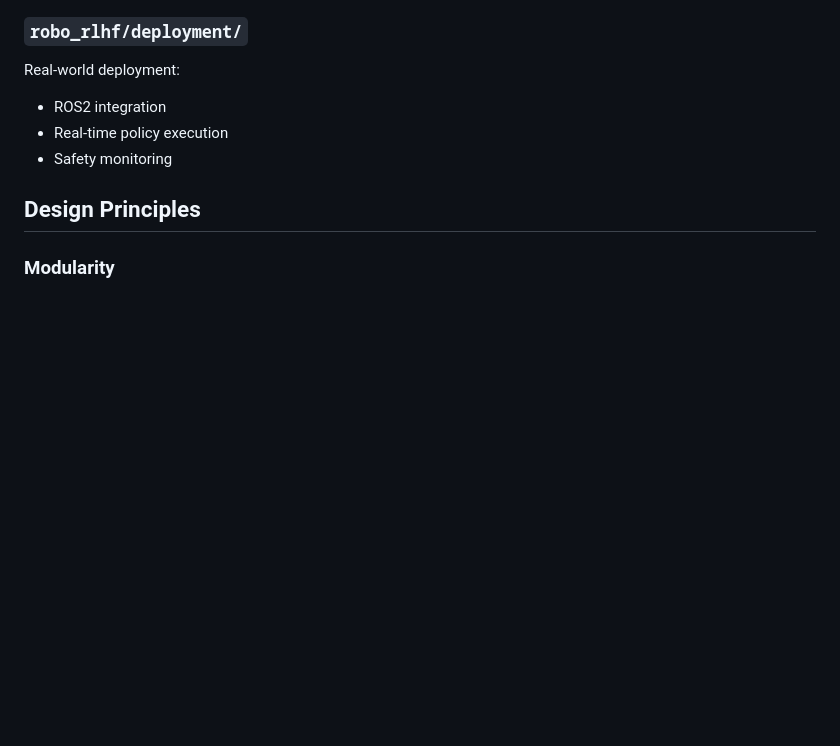
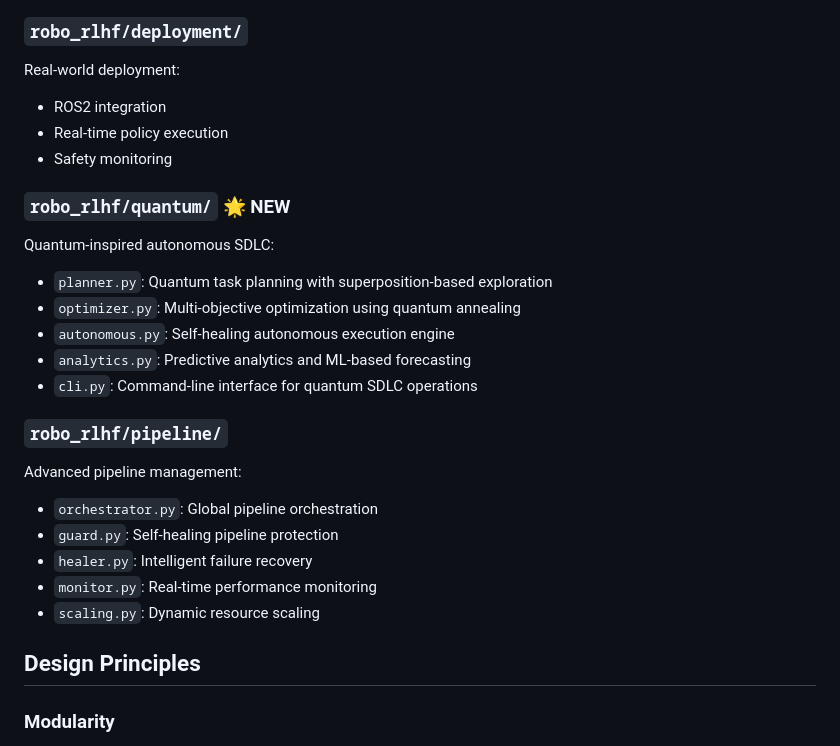
Before and after one commit to danieleschmidt/robo-rlhf-multimodal, a Markdown page: docs/ARCHITECTURE.md, the part around one of its changes. GitHub-like rendering; blank space fills up the shorter version.

```diff
--- a/docs/ARCHITECTURE.md
+++ b/docs/ARCHITECTURE.md
@@ -92,6 +117,22 @@ Real-world deployment:
 - ROS2 integration
 - Real-time policy execution
 - Safety monitoring
+
+### `robo_rlhf/quantum/` 🌟 NEW
+Quantum-inspired autonomous SDLC:
+- `planner.py`: Quantum task planning with superposition-based exploration
+- `optimizer.py`: Multi-objective optimization using quantum annealing
+- `autonomous.py`: Self-healing autonomous execution engine
+- `analytics.py`: Predictive analytics and ML-based forecasting
+- `cli.py`: Command-line interface for quantum SDLC operations
+
+### `robo_rlhf/pipeline/`
+Advanced pipeline management:
+- `orchestrator.py`: Global pipeline orchestration
+- `guard.py`: Self-healing pipeline protection
+- `healer.py`: Intelligent failure recovery
+- `monitor.py`: Real-time performance monitoring
+- `scaling.py`: Dynamic resource scaling
 
 ## Design Principles
 
```
Also changed, not shown: other parts of docs/ARCHITECTURE.md (+25 -0 lines).
